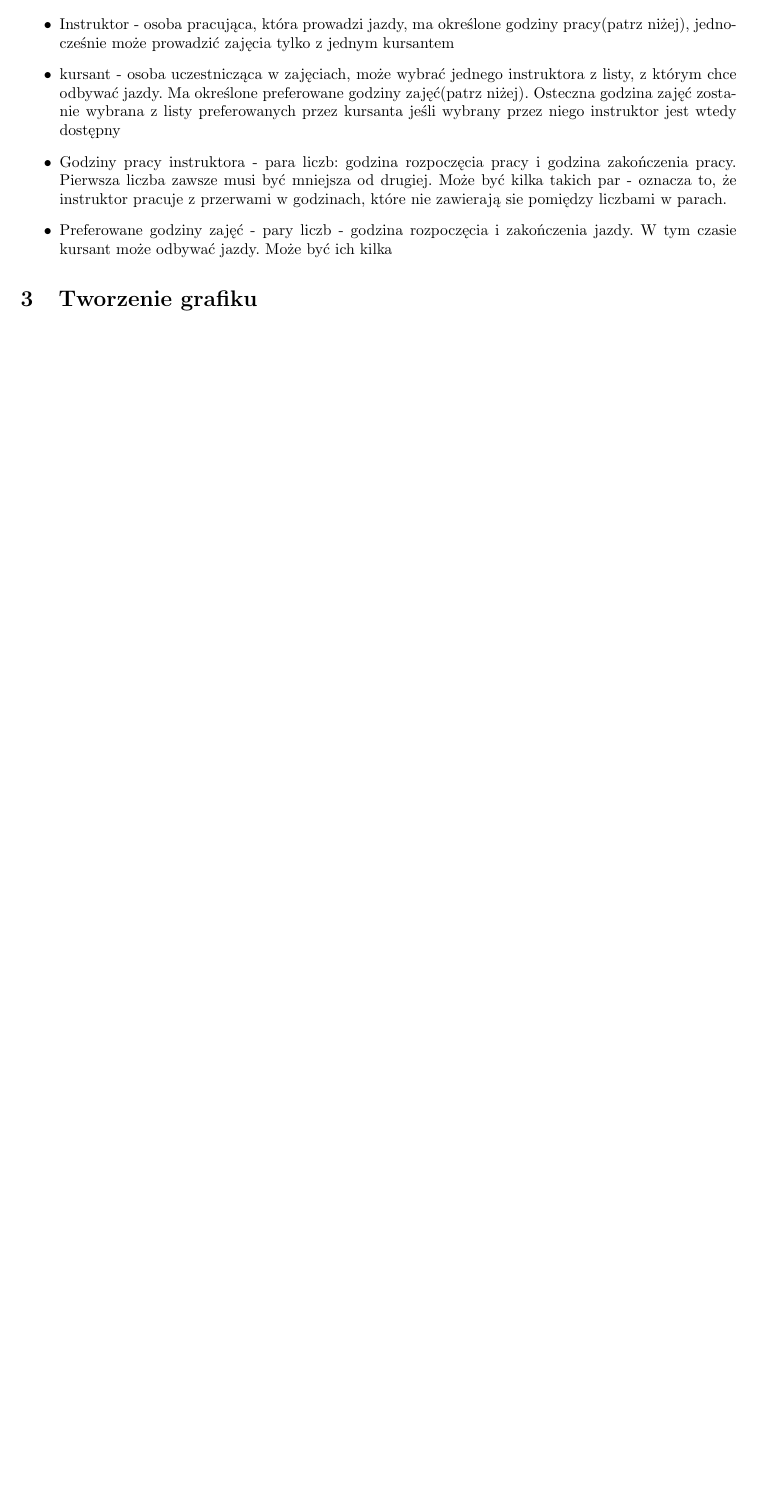
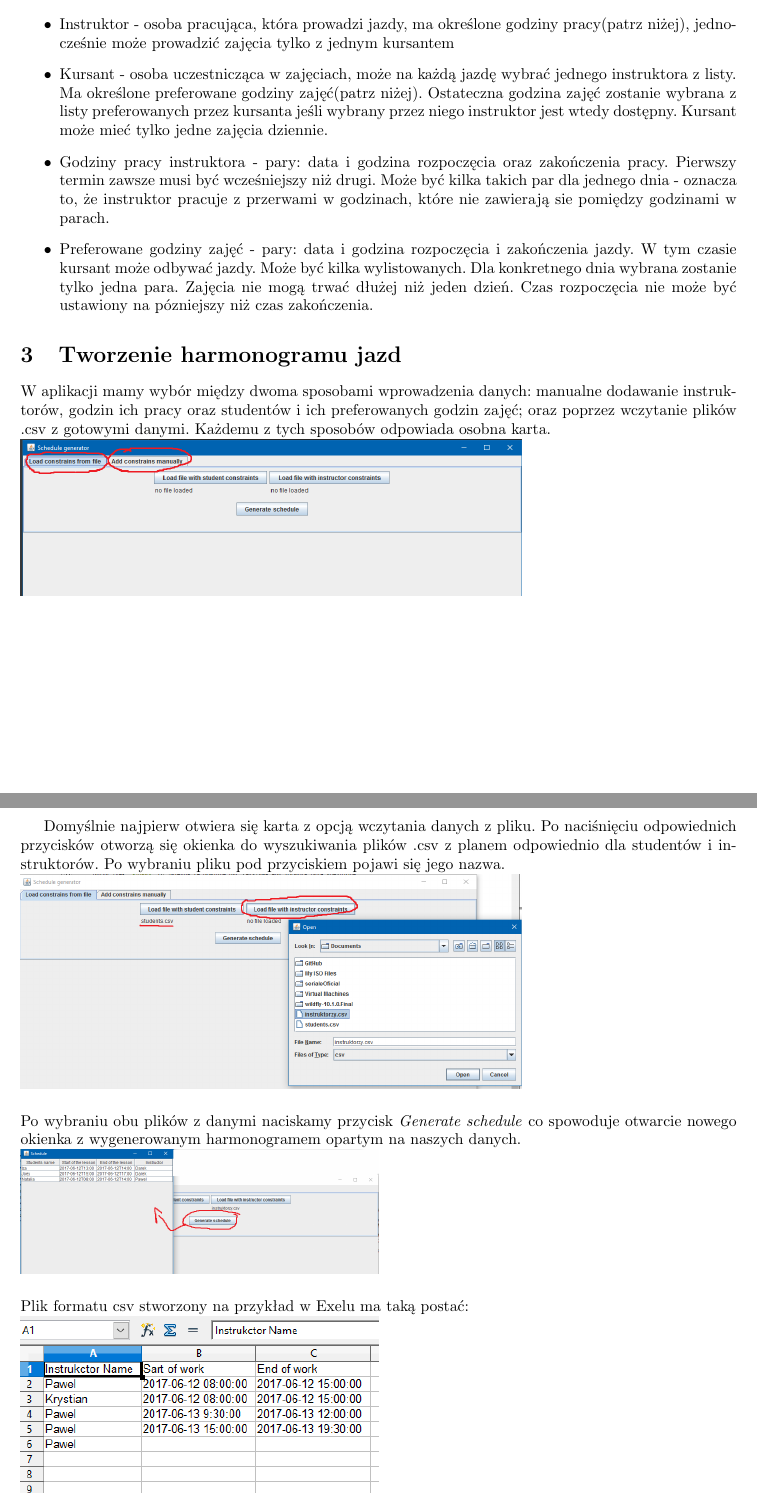
Before and after one commit to izabkiel/kompilatory, a LaTeX document (dokumentacja-latex/document.tex): part of page 3 of 4 before the commit and two parts of pages 3 and 4 of 6 after it, the two joined at a grey line, cut so that both start at the same text, the shorter picture padded with empty space. Compiled offline with pdfLaTeX.

Commit message:
dokumentacja

```diff
--- a/dokumentacja-latex/document.tex
+++ b/dokumentacja-latex/document.tex
@@ -76,12 +76,21 @@ co oznacza, że aby dana formuła była prawdziwa wszystkie jej zmienne muszą b
 \par
 \begin{itemize}
 	\item Instruktor - osoba pracująca, która prowadzi jazdy, ma określone godziny pracy(patrz niżej), jednocześnie może prowadzić zajęcia tylko z jednym kursantem
-	\item kursant - osoba uczestnicząca w zajęciach, może wybrać jednego instruktora z listy, z którym chce odbywać jazdy. Ma określone preferowane godziny zajęć(patrz niżej). Osteczna godzina zajęć zostanie wybrana z listy preferowanych przez kursanta jeśli wybrany przez niego instruktor jest wtedy dostępny
-	\item Godziny pracy instruktora - para liczb: godzina rozpoczęcia pracy i godzina zakończenia pracy. Pierwsza liczba zawsze musi być mniejsza od drugiej. Może być kilka takich par - oznacza to, że instruktor pracuje z przerwami w godzinach, które nie zawierają sie pomiędzy liczbami w parach.
-	\item Preferowane godziny zajęć - pary liczb - godzina rozpoczęcia i zakończenia jazdy. W tym czasie kursant może odbywać jazdy. Może być ich kilka
+	\item Kursant - osoba uczestnicząca w zajęciach, może na każdą jazdę wybrać jednego instruktora z listy. Ma określone preferowane godziny zajęć(patrz niżej). Ostateczna godzina zajęć zostanie wybrana z listy preferowanych przez kursanta jeśli wybrany przez niego instruktor jest wtedy dostępny. Kursant może mieć tylko jedne zajęcia dziennie.
+	\item Godziny pracy instruktora - pary: data i godzina rozpoczęcia oraz zakończenia pracy. Pierwszy termin zawsze musi być wcześniejszy niż drugi. Może być kilka takich par dla jednego dnia - oznacza to, że instruktor pracuje z przerwami w godzinach, które nie zawierają sie pomiędzy godzinami w parach.
+	\item Preferowane godziny zajęć - pary: data i godzina rozpoczęcia i zakończenia jazdy. W tym czasie kursant może odbywać jazdy. Może być kilka wylistowanych. Dla konkretnego dnia wybrana zostanie tylko jedna para. Zajęcia nie mogą trwać dłużej niż jeden dzień. Czas rozpoczęcia nie może być ustawiony na pózniejszy niż czas zakończenia.
 
 \end{itemize}
-\section{Tworzenie grafiku}
+\section{Tworzenie harmonogramu jazd}
 \par
-W aplikacji możemy dodać instruktorów i wybrać dla nich godziny pracy. \\ \\
+W aplikacji mamy wybór między dwoma sposobami wprowadzenia danych: manualne dodawanie instruktorów, godzin ich pracy oraz studentów i ich preferowanych godzin zajęć; oraz poprzez wczytanie plików .csv z gotowymi danymi.
+Każdemu z tych sposobów odpowiada osobna karta. \\
+\includegraphics[width=0.7\textwidth]{screen-karty.png} \\ \\
+\newpage
+Domyślnie najpierw otwiera się karta z opcją wczytania danych z pliku. Po naciśnięciu odpowiednich przycisków otworzą się okienka do wyszukiwania plików .csv z planem odpowiednio dla studentów i instruktorów. Po wybraniu pliku pod przyciskiem pojawi się jego nazwa. \\
+\includegraphics[width=0.7\textwidth]{screen-openFile.png} \\ \\
+Po wybraniu obu plików z danymi naciskamy przycisk \textit{Generate schedule} co spowoduje otwarcie nowego okienka z wygenerowanym harmonogramem opartym na naszych danych.\\
+\includegraphics[width=0.5\textwidth]{screen-generate1.png} \\
+\\
+Plik formatu csv stworzony na przykład w Exelu ma taką postać:\\ \includegraphics[width=0.5\textwidth]{dane-inst.png}
 
```
Also changed, not shown: dokumentacja-latex/dane-inst.png (added), dokumentacja-latex/document.pdf, dokumentacja-latex/screen-generate1.png (added), dokumentacja-latex/screen-inst.png (added), dokumentacja-latex/screen-karty.png (added), dokumentacja-latex/screen-openFile.png (added), dokumentacja-latex/screen-schedule.png (added), dokumentacja-latex/screen-stud.png (added), dokumentacja-latex/screen-unsatisfiable.png (added), dokumentacja-latex/document.tex (20 more changed lines), 3 other files.
